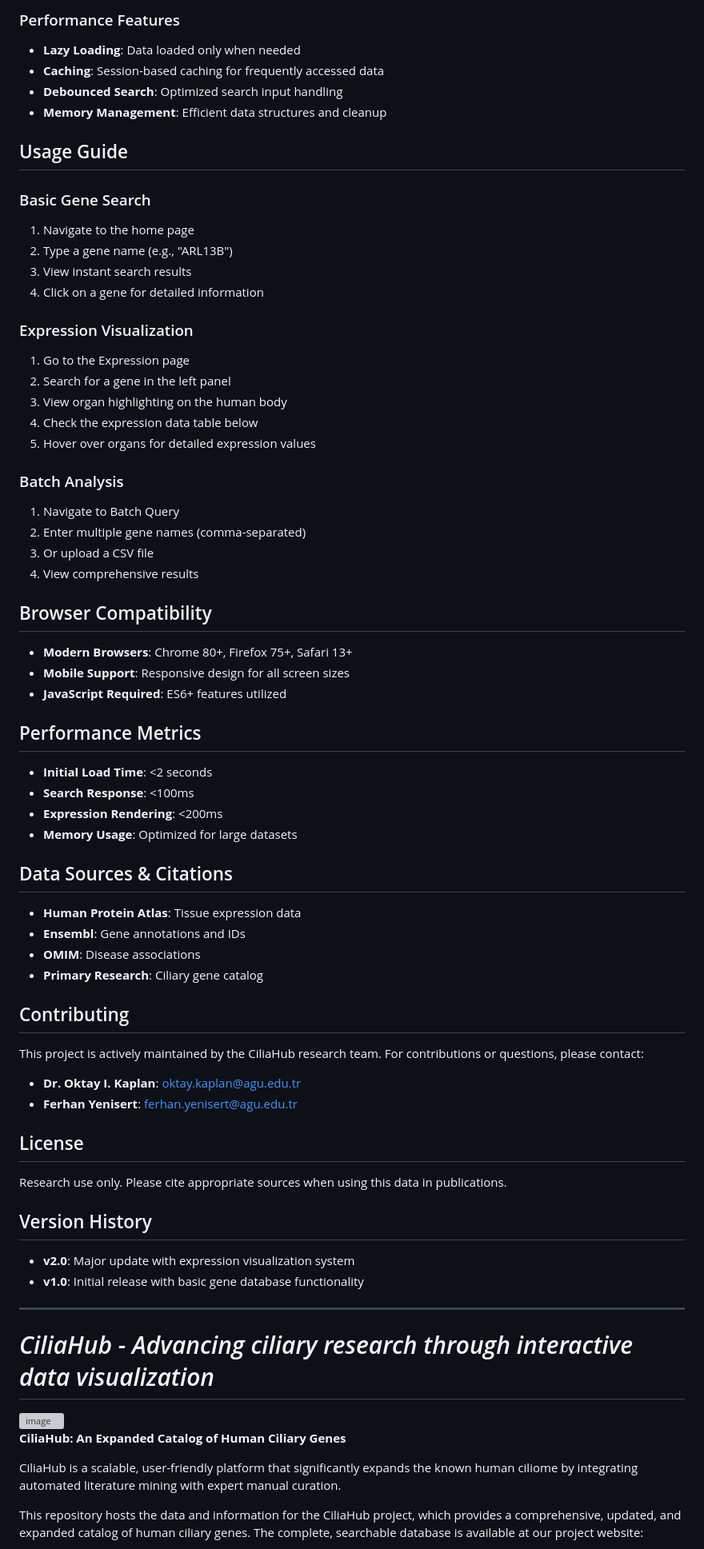
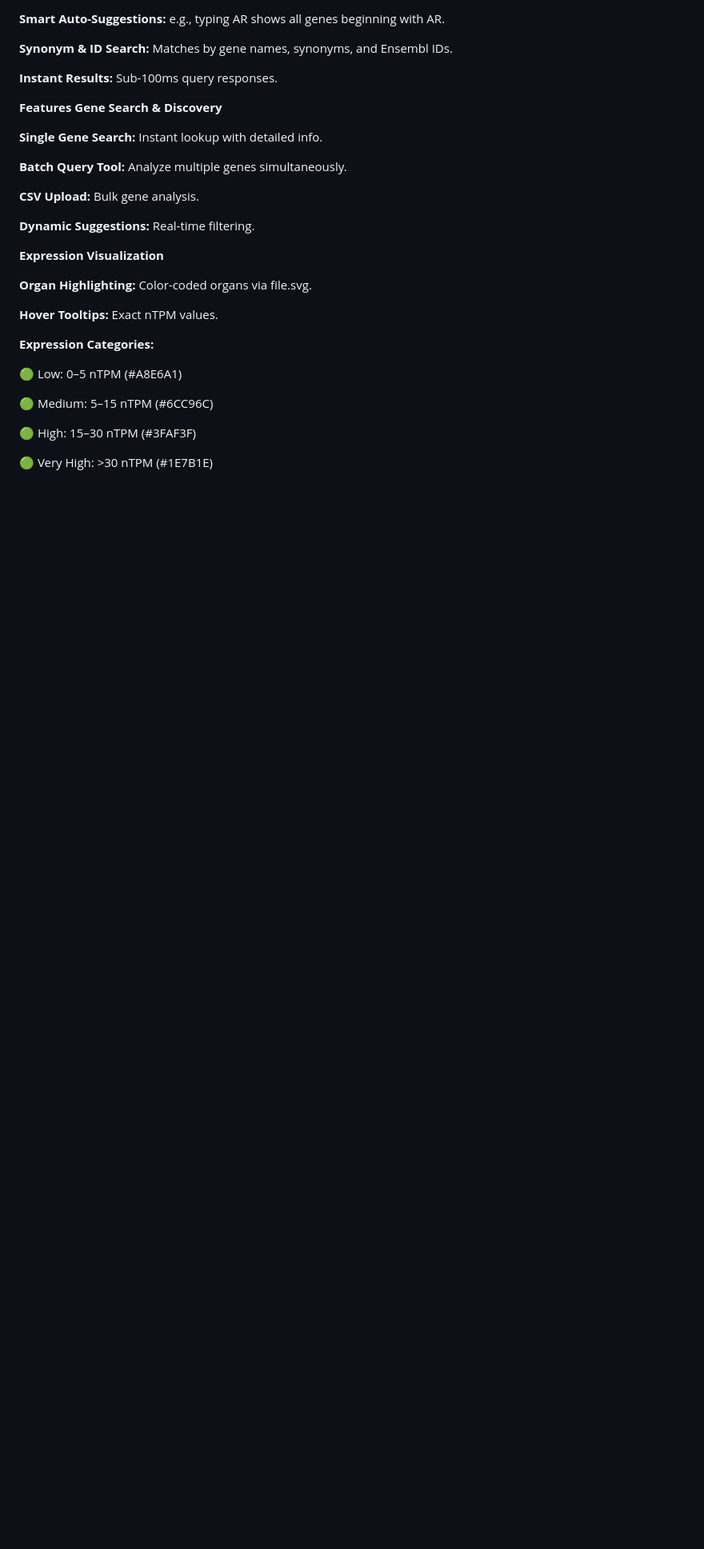
Before and after one commit to theCiliaHub/theCiliaHub.github.io, a Markdown page: README.md, the part around the change printed below. Shown: that part at 80% size. Rendered like a GitHub page; blank space fills up the shorter version; grey boxes are pictures that could not be loaded.

```diff
--- a/README.md
+++ b/README.md
@@ -66,69 +33,34 @@ CiliaHub is a comprehensive, interactive database for ciliary gene research, fea
 
-### Performance Features
-- **Lazy Loading**: Data loaded only when needed
-- **Caching**: Session-based caching for frequently accessed data
-- **Debounced Search**: Optimized search input handling
-- **Memory Management**: Efficient data structures and cleanup
+**Smart Auto-Suggestions:** e.g., typing AR shows all genes beginning with AR.
 
-## Usage Guide
+**Synonym & ID Search:** Matches by gene names, synonyms, and Ensembl IDs.
 
-### Basic Gene Search
-1. Navigate to the home page
-2. Type a gene name (e.g., "ARL13B")
-3. View instant search results
-4. Click on a gene for detailed information
+**Instant Results:** Sub-100ms query responses.
 
-### Expression Visualization
-1. Go to the Expression page
-2. Search for a gene in the left panel
-3. View organ highlighting on the human body
-4. Check the expression data table below
-5. Hover over organs for detailed expression values
+**Features
+Gene Search & Discovery**
 
-### Batch Analysis
-1. Navigate to Batch Query
-2. Enter multiple gene names (comma-separated)
-3. Or upload a CSV file
-4. View comprehensive results
+**Single Gene Search:** Instant lookup with detailed info.
 
-## Browser Compatibility
-- **Modern Browsers**: Chrome 80+, Firefox 75+, Safari 13+
-- **Mobile Support**: Responsive design for all screen sizes
-- **JavaScript Required**: ES6+ features utilized
+**Batch Query Tool:** Analyze multiple genes simultaneously.
 
-## Performance Metrics
-- **Initial Load Time**: <2 seconds
-- **Search Response**: <100ms
-- **Expression Rendering**: <200ms
-- **Memory Usage**: Optimized for large datasets
+**CSV Upload:** Bulk gene analysis.
 
-## Data Sources & Citations
-- **Human Protein Atlas**: Tissue expression data
-- **Ensembl**: Gene annotations and IDs
-- **OMIM**: Disease associations
-- **Primary Research**: Ciliary gene catalog
+**Dynamic Suggestions:** Real-time filtering.
 
-## Contributing
-This project is actively maintained by the CiliaHub research team. For contributions or questions, please contact:
-- **Dr. Oktay I. Kaplan**: oktay.kaplan@agu.edu.tr
-- **Ferhan Yenisert**: ferhan.yenisert@agu.edu.tr
+**Expression Visualization**
 
-## License
-Research use only. Please cite appropriate sources when using this data in publications.
+**Organ Highlighting:** Color-coded organs via file.svg.
 
-## Version History
-- **v2.0**: Major update with expression visualization system
-- **v1.0**: Initial release with basic gene database functionality
+**Hover Tooltips:** Exact nTPM values.
 
----
+**Expression Categories:**
 
-*CiliaHub - Advancing ciliary research through interactive data visualization*
-=======
-<img width="1024" height="354" alt="image" src="https://github.com/user-attachments/assets/c003b219-a130-4026-b047-f2098b008b79" />
+🟢 Low: 0–5 nTPM (#A8E6A1)
 
-**CiliaHub: An Expanded Catalog of Human Ciliary Genes**
+🟢 Medium: 5–15 nTPM (#6CC96C)
 
-CiliaHub is a scalable, user-friendly platform that significantly expands the known human ciliome by integrating automated literature mining with expert manual curation.
+🟢 High: 15–30 nTPM (#3FAF3F)
 
-This repository hosts the data and information for the CiliaHub project, which provides a comprehensive, updated, and expanded catalog of human ciliary genes. The complete, searchable database is available at our project website:
+🟢 Very High: >30 nTPM (#1E7B1E)
 
```
Also changed, not shown: other parts of README.md (+140 -58 lines).
